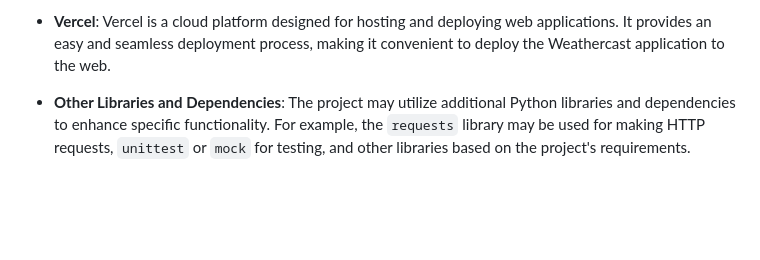
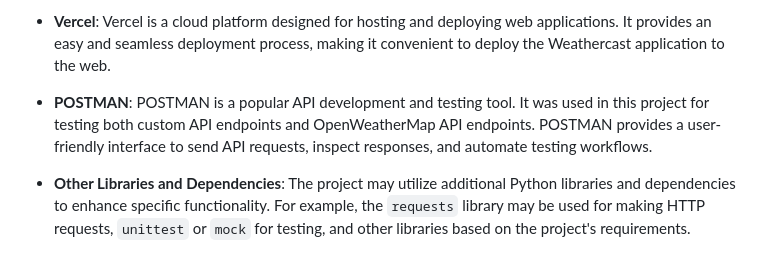
Before and after one commit to EGhost98/Weather-Forecast, a Markdown page: README.md, the part around the change. Rendered like a GitHub page; blank space fills up the shorter version.

```diff
--- a/README.md
+++ b/README.md
@@ -62,6 +62,8 @@ The application runs on the local development server when the script is executed
 - **Git**: Git is a distributed version control system widely used for tracking changes in code and collaborating with other developers. It allows for efficient branching, merging, and tracking of code changes throughout the development process.
 
 - **Vercel**: Vercel is a cloud platform designed for hosting and deploying web applications. It provides an easy and seamless deployment process, making it convenient to deploy the Weathercast application to the web.
+
+- **POSTMAN**: POSTMAN is a popular API development and testing tool. It was used in this project for testing both custom API endpoints and OpenWeatherMap API endpoints. POSTMAN provides a user-friendly interface to send API requests, inspect responses, and automate testing workflows.
 
 - **Other Libraries and Dependencies**: The project may utilize additional Python libraries and dependencies to enhance specific functionality. For example, the `requests` library may be used for making HTTP requests, `unittest` or `mock` for testing, and other libraries based on the project's requirements.
 
```
